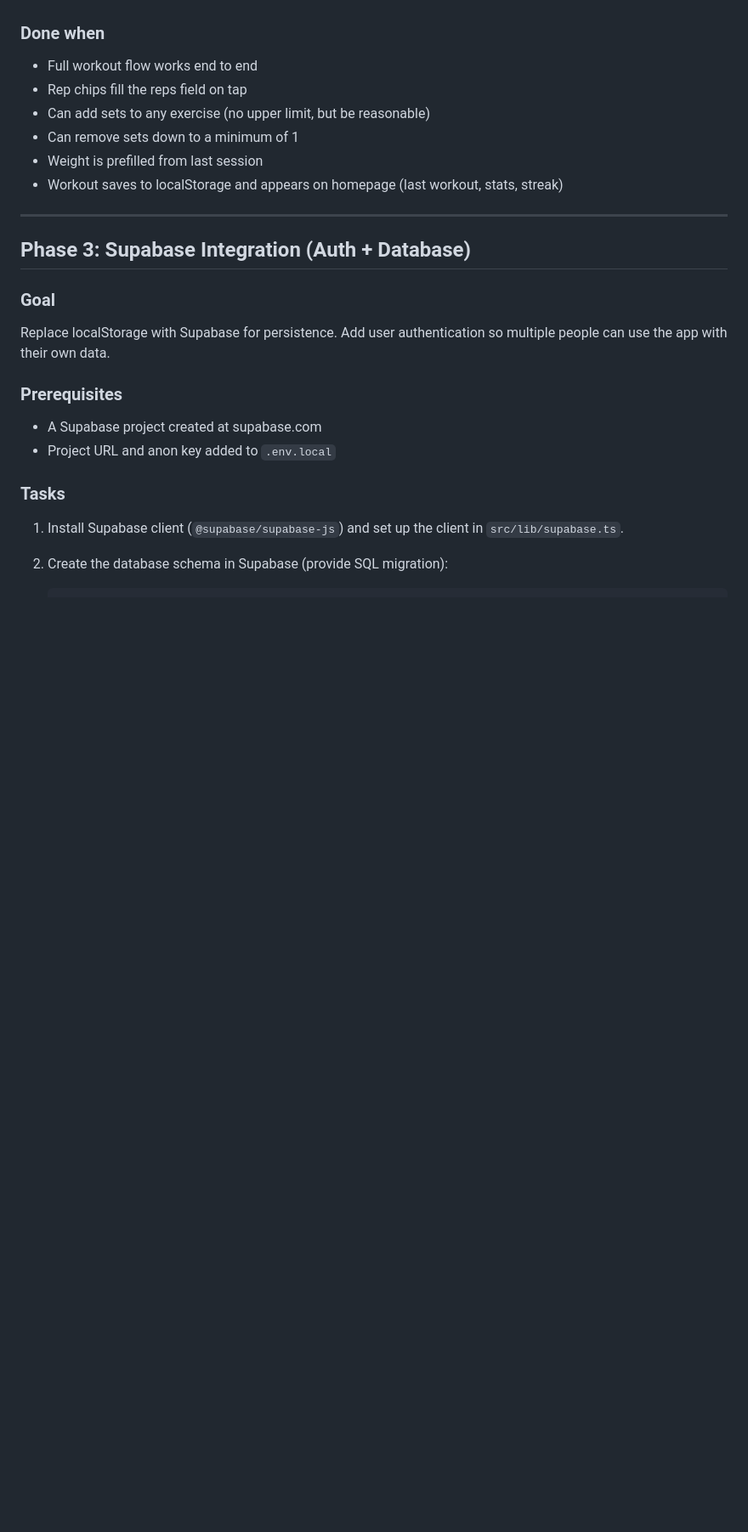
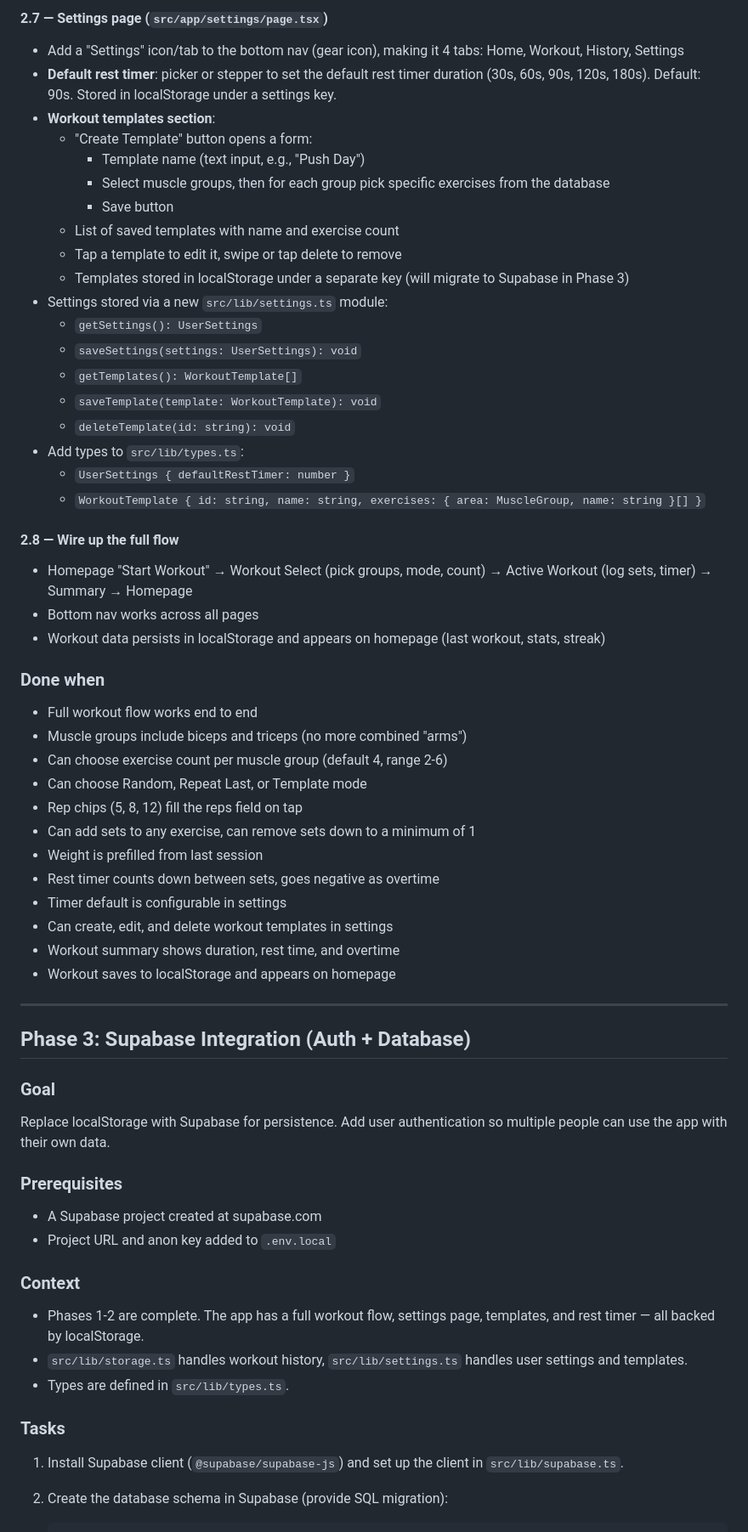
Before and after one commit to amf1128-code/default, a Markdown page: BUILD_PLAN.md, the part around one of its changes. Shown at 85% size. Rendered like a GitHub page; blank space fills up the shorter version.

```diff
--- a/BUILD_PLAN.md
+++ b/BUILD_PLAN.md
@@ -82,11 +96,42 @@ Port the existing workout flow (muscle group selection -> exercise logging -> su
+#### 2.7 — Settings page (`src/app/settings/page.tsx`)
+- Add a "Settings" icon/tab to the bottom nav (gear icon), making it 4 tabs: Home, Workout, History, Settings
+- **Default rest timer**: picker or stepper to set the default rest timer duration (30s, 60s, 90s, 120s, 180s). Default: 90s. Stored in localStorage under a settings key.
+- **Workout templates section**:
+  - "Create Template" button opens a form:
+    - Template name (text input, e.g., "Push Day")
+    - Select muscle groups, then for each group pick specific exercises from the database
+    - Save button
+  - List of saved templates with name and exercise count
+  - Tap a template to edit it, swipe or tap delete to remove
+  - Templates stored in localStorage under a separate key (will migrate to Supabase in Phase 3)
+- Settings stored via a new `src/lib/settings.ts` module:
+  - `getSettings(): UserSettings`
+  - `saveSettings(settings: UserSettings): void`
+  - `getTemplates(): WorkoutTemplate[]`
+  - `saveTemplate(template: WorkoutTemplate): void`
+  - `deleteTemplate(id: string): void`
+- Add types to `src/lib/types.ts`:
+  - `UserSettings { defaultRestTimer: number }`
+  - `WorkoutTemplate { id: string, name: string, exercises: { area: MuscleGroup, name: string }[] }`
+
+#### 2.8 — Wire up the full flow
+- Homepage "Start Workout" → Workout Select (pick groups, mode, count) → Active Workout (log sets, timer) → Summary → Homepage
+- Bottom nav works across all pages
+- Workout data persists in localStorage and appears on homepage (last workout, stats, streak)
 
 ### Done when
 - Full workout flow works end to end
-- Rep chips fill the reps field on tap
-- Can add sets to any exercise (no upper limit, but be reasonable)
-- Can remove sets down to a minimum of 1
+- Muscle groups include biceps and triceps (no more combined "arms")
+- Can choose exercise count per muscle group (default 4, range 2-6)
+- Can choose Random, Repeat Last, or Template mode
+- Rep chips (5, 8, 12) fill the reps field on tap
+- Can add sets to any exercise, can remove sets down to a minimum of 1
 - Weight is prefilled from last session
-- Workout saves to localStorage and appears on homepage (last workout, stats, streak)
+- Rest timer counts down between sets, goes negative as overtime
+- Timer default is configurable in settings
+- Can create, edit, and delete workout templates in settings
+- Workout summary shows duration, rest time, and overtime
+- Workout saves to localStorage and appears on homepage
 
 ---
 
@@ -99,6 +144,11 @@ Replace localStorage with Supabase for persistence. Add user authentication so m
 - A Supabase project created at supabase.com
 - Project URL and anon key added to `.env.local`
 
+### Context
+- Phases 1-2 are complete. The app has a full workout flow, settings page, templates, and rest timer — all backed by localStorage.
+- `src/lib/storage.ts` handles workout history, `src/lib/settings.ts` handles user settings and templates.
+- Types are defined in `src/lib/types.ts`.
+
 ### Tasks
 1. Install Supabase client (`@supabase/supabase-js`) and set up the client in `src/lib/supabase.ts`.
 
```
Also changed, not shown: other parts of BUILD_PLAN.md (+116 -68 lines).
